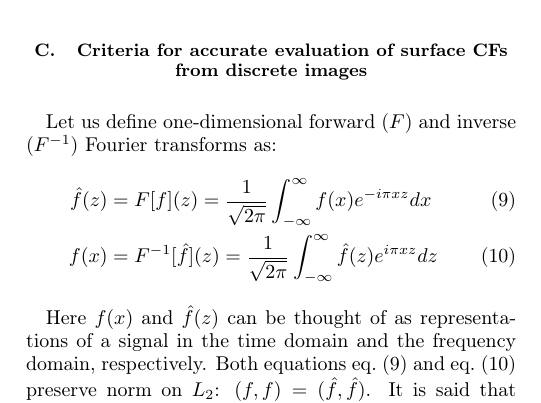
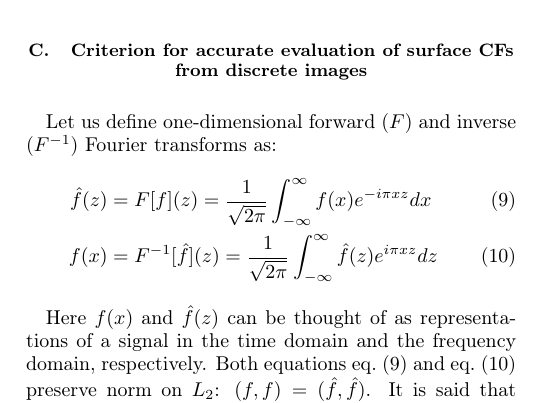
Before and after one commit to shamazmazum/surfsurf-paper, a LaTeX paper (surf-surf.tex): part of one column of page 5 of 10, cut so that both start at the same text. Compiled offline with pdfLaTeX.

Commit message:
Fix a typo

```diff
--- a/surf-surf.tex
+++ b/surf-surf.tex
@@ -540,7 +540,7 @@ computation. Nonetheless, we chose Sobel filter due to its simplicity, faster
 computations and robust implementation of the 3D kernel in all major libraries
 (where Ando is only a 2D filter). Gauss filter is not improving \cref{fig:wtf3}.
 
-\subsection{Criteria for accurate evaluation of surface CFs from discrete images}
+\subsection{Criterion for accurate evaluation of surface CFs from discrete images}
 \label{sec:crit}
 Let us define one-dimensional forward ($F$) and inverse ($F^{-1}$) Fourier
 transforms as:
```
